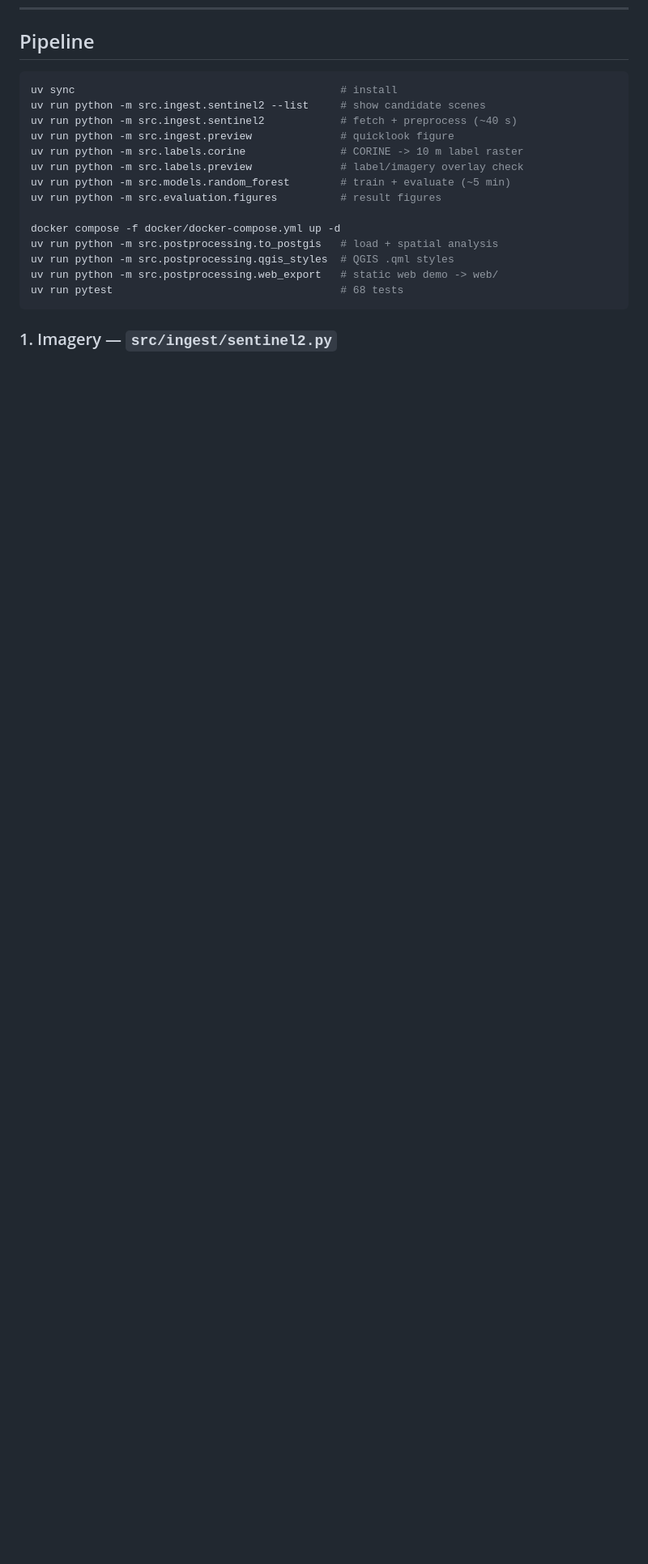
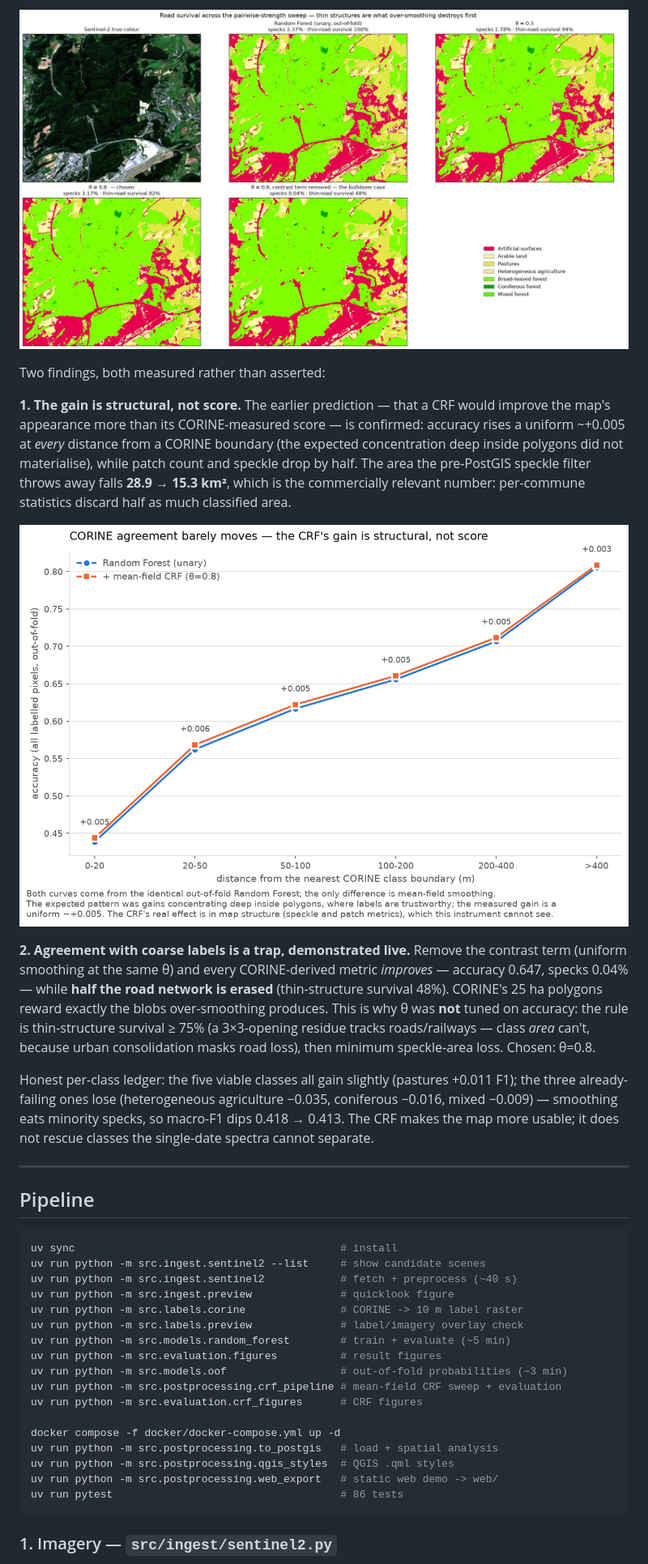
Before and after one commit to romba050/sentinel2-landcover-lu, a Markdown page: README.md, the part around one of its changes. Shown at 81% size. Rendered like a GitHub page; pictures changed too: data/results/figures/fig6_crf_boundary_distance.png (added), data/results/figures/fig7_crf_theta_sweep.jpg (added); blank space fills up the shorter version.

````diff
--- a/README.md
+++ b/README.md
@@ -140,3 +169,34 @@ suggests.
+![Theta sweep road survival](data/results/figures/fig7_crf_theta_sweep.jpg)
+
+Two findings, both measured rather than asserted:
+
+**1. The gain is structural, not score.** The earlier prediction — that a CRF
+would improve the map's appearance more than its CORINE-measured score — is
+confirmed: accuracy rises a uniform ~+0.005 at *every* distance from a CORINE
+boundary (the expected concentration deep inside polygons did not materialise),
+while patch count and speckle drop by half. The area the pre-PostGIS speckle
+filter throws away falls **28.9 → 15.3 km²**, which is the commercially
+relevant number: per-commune statistics discard half as much classified area.
+
+![CRF boundary distance](data/results/figures/fig6_crf_boundary_distance.png)
+
+**2. Agreement with coarse labels is a trap, demonstrated live.** Remove the
+contrast term (uniform smoothing at the same θ) and every CORINE-derived
+metric *improves* — accuracy 0.647, specks 0.04% — while **half the road
+network is erased** (thin-structure survival 48%). CORINE's 25 ha polygons
+reward exactly the blobs over-smoothing produces. This is why θ was **not**
+tuned on accuracy: the rule is thin-structure survival ≥ 75% (a 3×3-opening
+residue tracks roads/railways — class *area* can't, because urban
+consolidation masks road loss), then minimum speckle-area loss. Chosen: θ=0.8.
+
+Honest per-class ledger: the five viable classes all gain slightly (pastures
++0.011 F1); the three already-failing ones lose (heterogeneous agriculture
+−0.035, coniferous −0.016, mixed −0.009) — smoothing eats minority specks, so
+macro-F1 dips 0.418 → 0.413. The CRF makes the map more usable; it does not
+rescue classes the single-date spectra cannot separate.
+
+---
+
 ## Pipeline
 
 ```bash
@@ -148,12 +208,15 @@ uv run python -m src.labels.corine               # CORINE -> 10 m label raster
 uv run python -m src.labels.preview              # label/imagery overlay check
 uv run python -m src.models.random_forest        # train + evaluate (~5 min)
 uv run python -m src.evaluation.figures          # result figures
+uv run python -m src.models.oof                  # out-of-fold probabilities (~3 min)
+uv run python -m src.postprocessing.crf_pipeline # mean-field CRF sweep + evaluation
+uv run python -m src.evaluation.crf_figures      # CRF figures
 
 docker compose -f docker/docker-compose.yml up -d
 uv run python -m src.postprocessing.to_postgis   # load + spatial analysis
 uv run python -m src.postprocessing.qgis_styles  # QGIS .qml styles
 uv run python -m src.postprocessing.web_export   # static web demo -> web/
-uv run pytest                                    # 68 tests
+uv run pytest                                    # 86 tests
 ```
 
 ### 1. Imagery — `src/ingest/sentinel2.py`
````
Also changed, not shown: other parts of README.md (+44 -13 lines), 11 other files.
